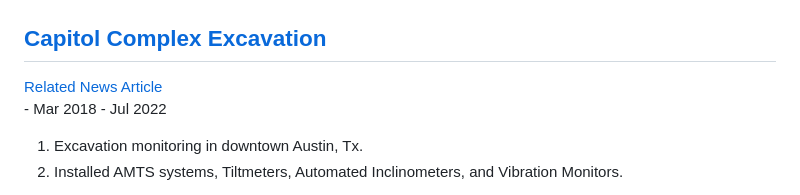
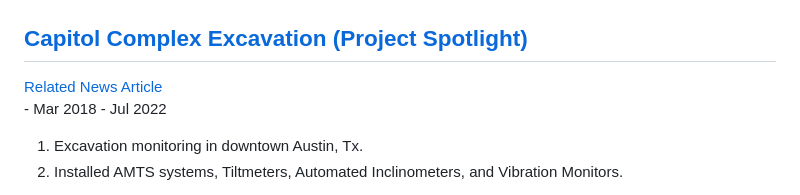
Before and after one commit to DanEdens/Resume, a Markdown page: Portfolio/Portfolio.md, the part around the change printed below. GitHub-like rendering.

Commit message:
adds spacing and labels the Capitol Complex spotlight link

```diff
--- a/Portfolio/Portfolio.md
+++ b/Portfolio/Portfolio.md
@@ -250,7 +252,7 @@ This is used to manage the [desulfating](https://www.upsbatterycenter.com/blog/b
 
     ![](assets/geo/Lock_and_dam_workstation.jpg)
 
-## [Capitol Complex Excavation](https://www.tfc-ccp.org/)
+## [Capitol Complex Excavation (Project Spotlight)](https://www.tfc-ccp.org/)
    [Related News Article](https://austin.towers.net/downtown-austins-capitol-complex-project-finally-unveils-its-texas-mall/)
     - Mar 2018 - Jul 2022
 
```
Also changed, not shown: other parts of Portfolio/Portfolio.md (+2 -0 lines).
